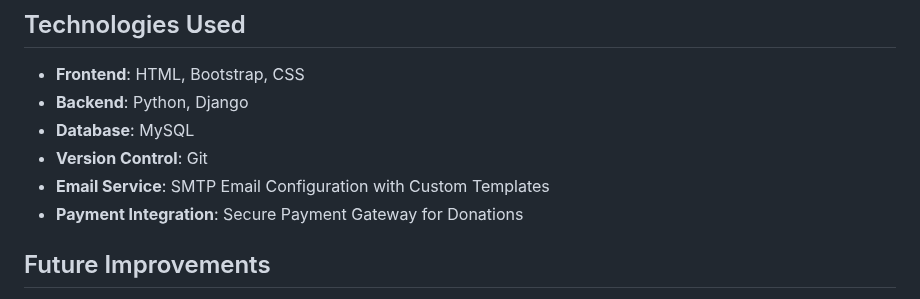
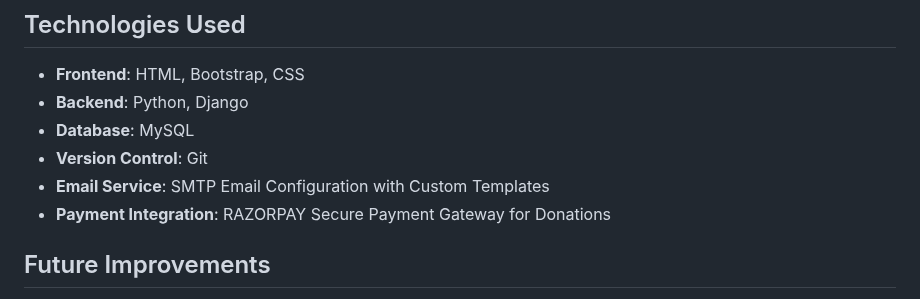
Before and after one commit to ashurohom/MyBuddyProject, a Markdown page: README.md, the part around the change. Drawn GitHub-style.

```diff
--- a/README.md
+++ b/README.md
@@ -38,7 +38,7 @@ Additionally, users can contribute through donations, helping to support pet wel
 - **Database**: MySQL
 - **Version Control**: Git
 - **Email Service**: SMTP Email Configuration with Custom Templates
-- **Payment Integration**: Secure Payment Gateway for Donations
+- **Payment Integration**: RAZORPAY Secure Payment Gateway for Donations
 
 ## Future Improvements
 
```
